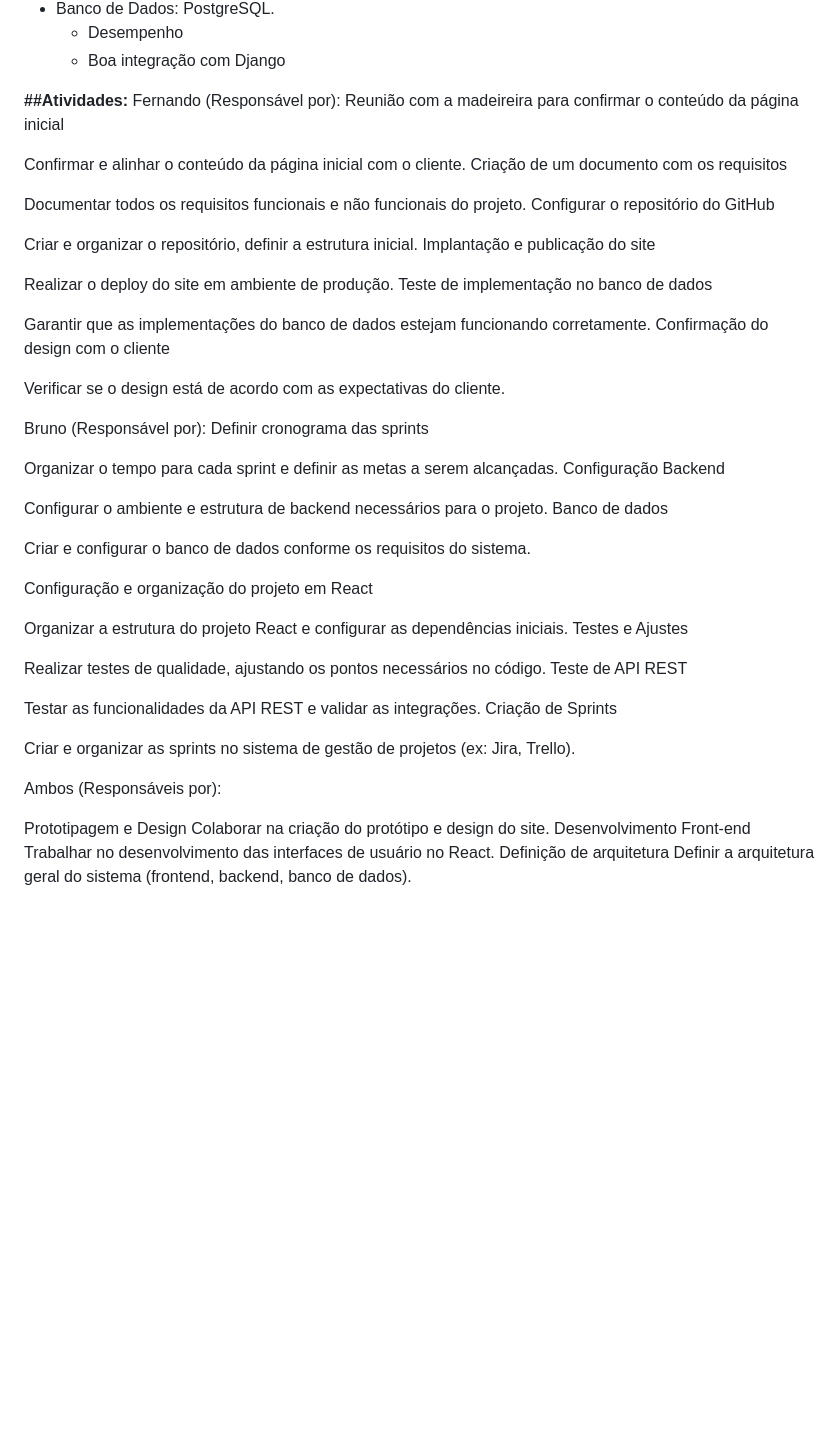
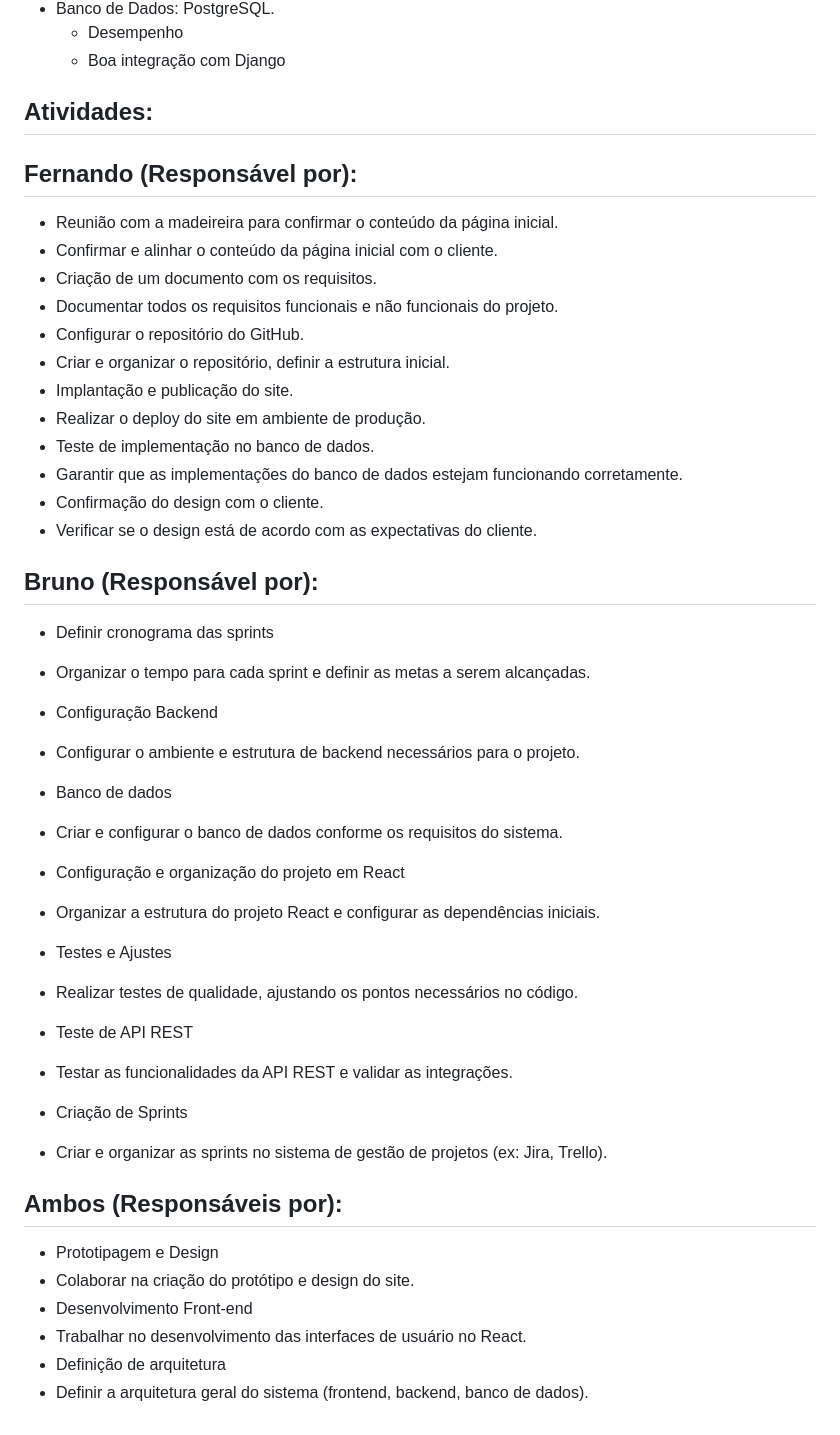
Before and after one commit to FernandoLML/CEM, a Markdown page: README.md, the part around the change. Rendered like a GitHub page; blank space fills up the shorter version.

Commit message:
Update README.md
Adição das atividades atualizadas

```diff
--- a/README.md
+++ b/README.md
@@ -65,70 +65,47 @@ Desenvolver um software de controle de estoque acessível via web, proporcionand
     * Desempenho
     * Boa integração com Django
 
- **##Atividades:**
-Fernando (Responsável por):
-Reunião com a madeireira para confirmar o conteúdo da página inicial
+ ## Atividades:
+## Fernando (Responsável por):
+
+* Reunião com a madeireira para confirmar o conteúdo da página inicial.
+* Confirmar e alinhar o conteúdo da página inicial com o cliente.
+* Criação de um documento com os requisitos.
+* Documentar todos os requisitos funcionais e não funcionais do projeto.
+* Configurar o repositório do GitHub.
+* Criar e organizar o repositório, definir a estrutura inicial.
+* Implantação e publicação do site.
+* Realizar o deploy do site em ambiente de produção.
+* Teste de implementação no banco de dados.
+* Garantir que as implementações do banco de dados estejam funcionando corretamente.
+* Confirmação do design com o cliente.
+* Verificar se o design está de acordo com as expectativas do cliente.
+
+## Bruno (Responsável por):
+* Definir cronograma das sprints
 
 
-Confirmar e alinhar o conteúdo da página inicial com o cliente.
-Criação de um documento com os requisitos
+* Organizar o tempo para cada sprint e definir as metas a serem alcançadas.
+* Configuração Backend
 
 
-Documentar todos os requisitos funcionais e não funcionais do projeto.
-Configurar o repositório do GitHub
+* Configurar o ambiente e estrutura de backend necessários para o projeto.
+* Banco de dados
+* Criar e configurar o banco de dados conforme os requisitos do sistema.
+* Configuração e organização do projeto em React
+* Organizar a estrutura do projeto React e configurar as dependências iniciais.
+* Testes e Ajustes
+* Realizar testes de qualidade, ajustando os pontos necessários no código.
+* Teste de API REST
+* Testar as funcionalidades da API REST e validar as integrações.
+* Criação de Sprints
+* Criar e organizar as sprints no sistema de gestão de projetos (ex: Jira, Trello).
 
+## Ambos (Responsáveis por):
 
-Criar e organizar o repositório, definir a estrutura inicial.
-Implantação e publicação do site
-
-
-Realizar o deploy do site em ambiente de produção.
-Teste de implementação no banco de dados
-
-
-Garantir que as implementações do banco de dados estejam funcionando corretamente.
-Confirmação do design com o cliente
-
-
-Verificar se o design está de acordo com as expectativas do cliente.
-
-Bruno (Responsável por):
-Definir cronograma das sprints
-
-
-Organizar o tempo para cada sprint e definir as metas a serem alcançadas.
-Configuração Backend
-
-
-Configurar o ambiente e estrutura de backend necessários para o projeto.
-Banco de dados
-
-
-Criar e configurar o banco de dados conforme os requisitos do sistema.
-
-Configuração e organização do projeto em React
-
-
-Organizar a estrutura do projeto React e configurar as dependências iniciais.
-Testes e Ajustes
-
-
-Realizar testes de qualidade, ajustando os pontos necessários no código.
-Teste de API REST
-
-
-Testar as funcionalidades da API REST e validar as integrações.
-Criação de Sprints
-
-
-Criar e organizar as sprints no sistema de gestão de projetos (ex: Jira, Trello).
-
-Ambos (Responsáveis por):
-
-
-Prototipagem e Design
-Colaborar na criação do protótipo e design do site.
-Desenvolvimento Front-end
-Trabalhar no desenvolvimento das interfaces de usuário no React.
-Definição de arquitetura
-Definir a arquitetura geral do sistema (frontend, backend, banco de dados).
+* Prototipagem e Design
+* Colaborar na criação do protótipo e design do site.
+* Desenvolvimento Front-end
+* Trabalhar no desenvolvimento das interfaces de usuário no React.
+* Definição de arquitetura
+* Definir a arquitetura geral do sistema (frontend, backend, banco de dados).
```
